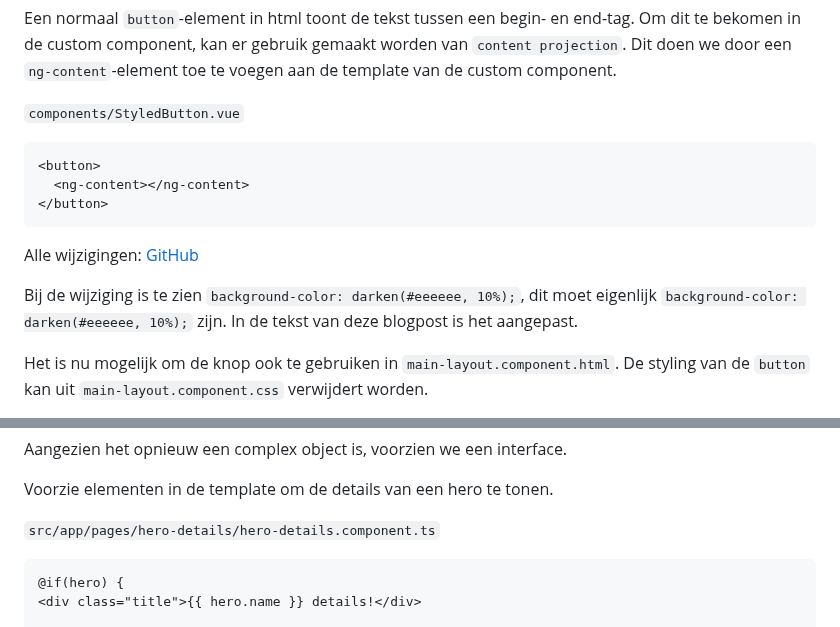
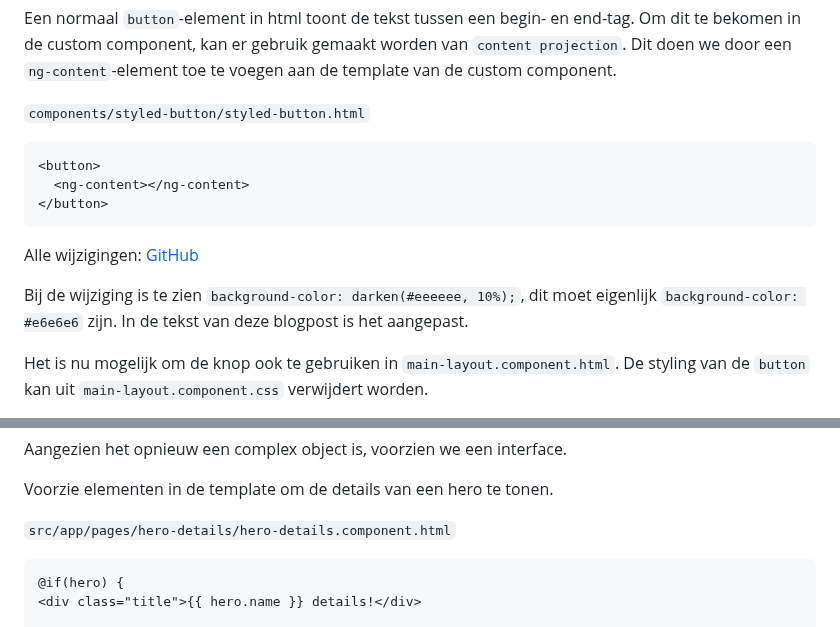
Before and after one commit to code-coaching/blog-posts, a Markdown page: angular-toh-components.nl.md, 2 parts joined by grey strips. Drawn GitHub-style.

Commit message:
fix: file names

````diff
--- a/angular-toh-components.nl.md
+++ b/angular-toh-components.nl.md
@@ -683,7 +683,7 @@ Het probleem met de huidige `app-styled-button`, is dat het hardcoded de tekst `
 
 Een normaal `button`-element in html toont de tekst tussen een begin- en end-tag. Om dit te bekomen in de custom component, kan er gebruik gemaakt worden van `content projection`. Dit doen we door een `ng-content`-element toe te voegen aan de template van de custom component.
 
-`components/StyledButton.vue`
+`components/styled-button/styled-button.html`
 
 ```html
 <button>
@@ -693,7 +693,7 @@ Een normaal `button`-element in html toont de tekst tussen een begin- en end-tag
 
 Alle wijzigingen: [GitHub](https://github.com/code-coaching/angular-tour-of-heroes/compare/47ecd1c58e69e761aaf79a4102f5a599a9b21817..5ada2b7babbfab93bfb4009f32e421e7de073c34)
 
-Bij de wijziging is te zien `background-color: darken(#eeeeee, 10%);`, dit moet eigenlijk `background-color: darken(#eeeeee, 10%);` zijn. In de tekst van deze blogpost is het aangepast.
+Bij de wijziging is te zien `background-color: darken(#eeeeee, 10%);`, dit moet eigenlijk `background-color: #e6e6e6` zijn. In de tekst van deze blogpost is het aangepast.
 
 Het is nu mogelijk om de knop ook te gebruiken in `main-layout.component.html`. De styling van de `button` kan uit `main-layout.component.css` verwijdert worden.
 
@@ -774,7 +774,7 @@ Aangezien het opnieuw een complex object is, voorzien we een interface.
 
 Voorzie elementen in de template om de details van een hero te tonen.
 
-`src/app/pages/hero-details/hero-details.component.ts`
+`src/app/pages/hero-details/hero-details.component.html`
 
 ```html
 @if(hero) {
````
